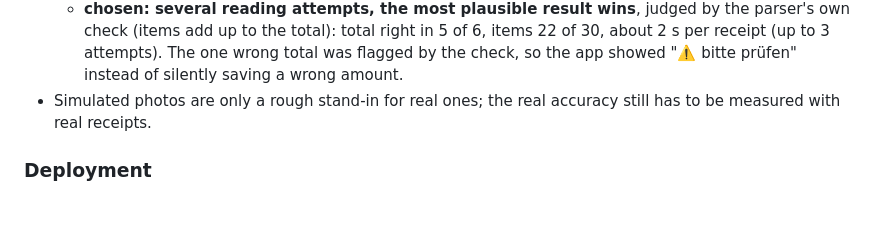
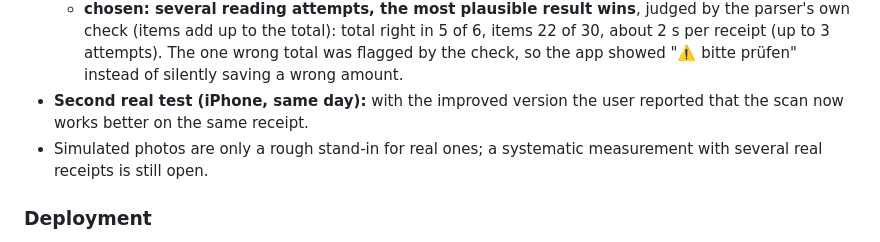
Before and after one commit to crost04/BillBuddy, a Markdown page: docs/crisp-dm.md, the part around the change. GitHub-like rendering; blank space fills up the shorter version.

Commit message:
Document the second real receipt test
Co-Authored-By: Claude Opus 5.5 <noreply@anthropic.com>

```diff
--- a/docs/crisp-dm.md
+++ b/docs/crisp-dm.md
@@ -295,8 +295,10 @@ Full numbers: [receipt-report.md](receipt-report.md) (regenerate with
     check (items add up to the total): total right in 5 of 6, items 22 of 30, about 2 s per receipt
     (up to 3 attempts). The one wrong total was flagged by the check, so the app showed
     "⚠️ bitte prüfen" instead of silently saving a wrong amount.
-- Simulated photos are only a rough stand-in for real ones; the real accuracy still has to be measured
-  with real receipts.
+- **Second real test (iPhone, same day):** with the improved version the user reported that the scan
+  now works better on the same receipt.
+- Simulated photos are only a rough stand-in for real ones; a systematic measurement with several real
+  receipts is still open.
 
 ### Deployment
 - "📷 Kassenbon scannen" in the expense form opens the camera; Tesseract.js (about 3 MB incl. German
```
